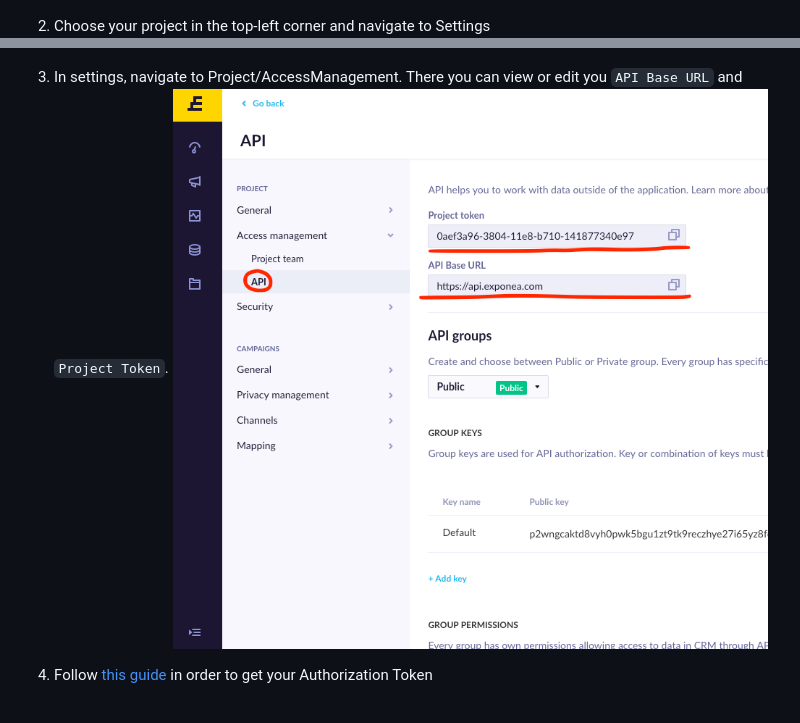
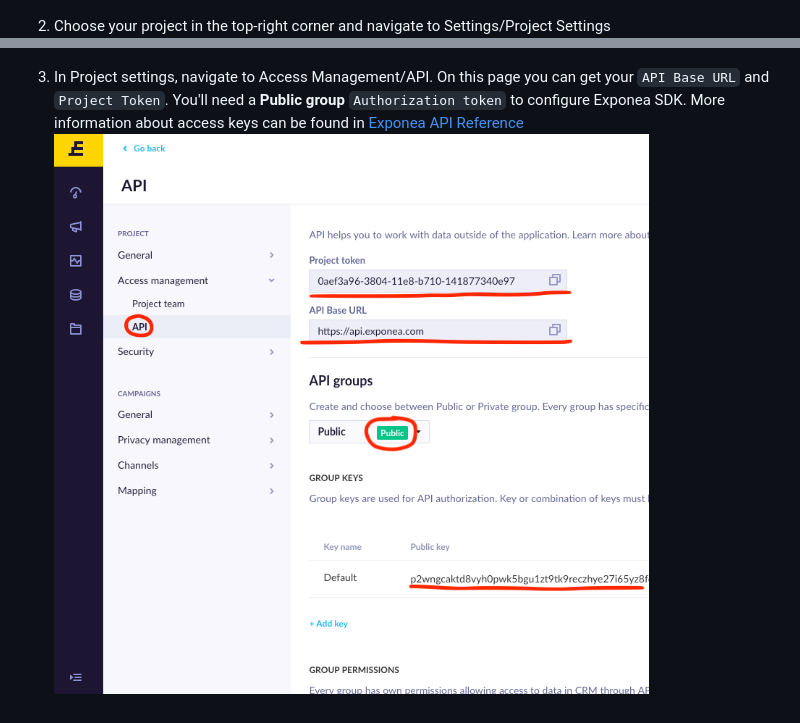
Before and after one commit to exponea/exponea-ios-sdk, a Markdown page: Documentation/Guide/CONFIGURATION.md, 2 parts joined by grey strips. Rendered like a GitHub page; pictures changed too: Documentation/Guide/pics/config3.png.

Commit message:
feat/Update documentation to mention public auth token

```diff
--- a/Documentation/Guide/CONFIGURATION.md
+++ b/Documentation/Guide/CONFIGURATION.md
@@ -8,10 +8,8 @@
 1. Open [Exponea Web app](https://app.exponea.com) and login using your credentials
 ![](pics/config1.png)
 
-2. Choose your project in the top-left corner and navigate to Settings
+2. Choose your project in the top-right corner and navigate to Settings/Project Settings
 ![](pics/config2.png)
 
-3. In settings, navigate to Project/AccessManagement. There you can view or edit you `API Base URL` and `Project Token`.
+3. In Project settings, navigate to Access Management/API. On this page you can get your `API Base URL` and `Project Token`. You'll need a **Public group** `Authorization token` to configure Exponea SDK. More information about access keys can be found in [Exponea API Reference](https://docs.exponea.com/reference#access-keys)
 ![](pics/config3.png)
-
-4. Follow [this guide](https://docs.exponea.com/reference#basic-authentication) in order to get your Authorization Token
```
Also changed, not shown: Documentation/CONFIG.md (+3 -3 lines).
